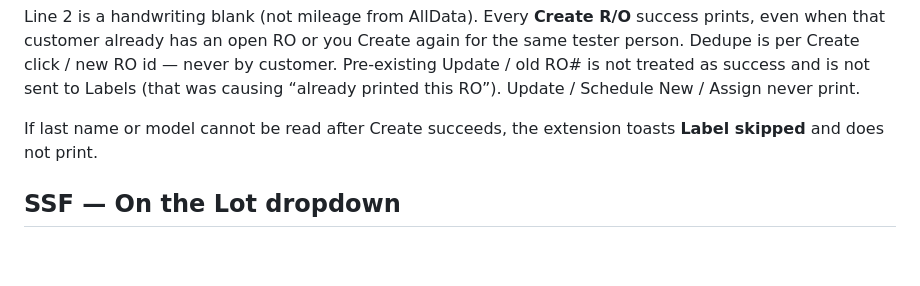
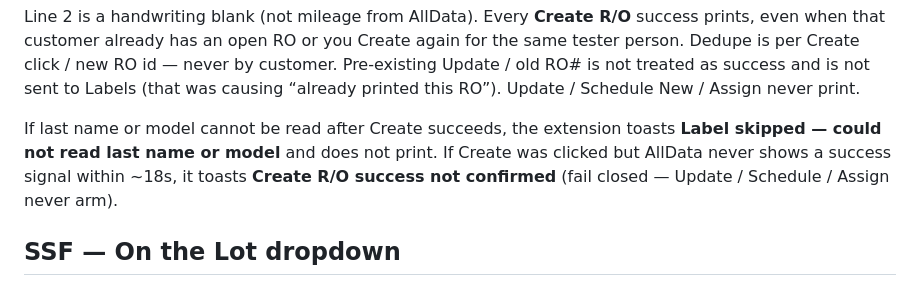
Before and after one commit to BlackForestPorsche/label-connect, a Markdown page: extension/README.md, the part around one of its changes. Drawn GitHub-style; blank space fills up the shorter version.

Commit message:
docs(desk): extension README Create R/O confirm toasts 0.1.15

```diff
--- a/extension/README.md
+++ b/extension/README.md
@@ -124,7 +124,7 @@ Out Mileage _____________
 
 Line 2 is a handwriting blank (not mileage from AllData). Every **Create R/O** success prints, even when that customer already has an open RO or you Create again for the same tester person. Dedupe is per Create click / new RO id — never by customer. Pre-existing Update / old RO# is not treated as success and is not sent to Labels (that was causing “already printed this RO”). Update / Schedule New / Assign never print.
 
-If last name or model cannot be read after Create succeeds, the extension toasts **Label skipped** and does not print.
+If last name or model cannot be read after Create succeeds, the extension toasts **Label skipped — could not read last name or model** and does not print. If Create was clicked but AllData never shows a success signal within ~18s, it toasts **Create R/O success not confirmed** (fail closed — Update / Schedule / Assign never arm).
 
 ## SSF — On the Lot dropdown
 
```
Also changed, not shown: other parts of extension/README.md (+1 -1 lines).
